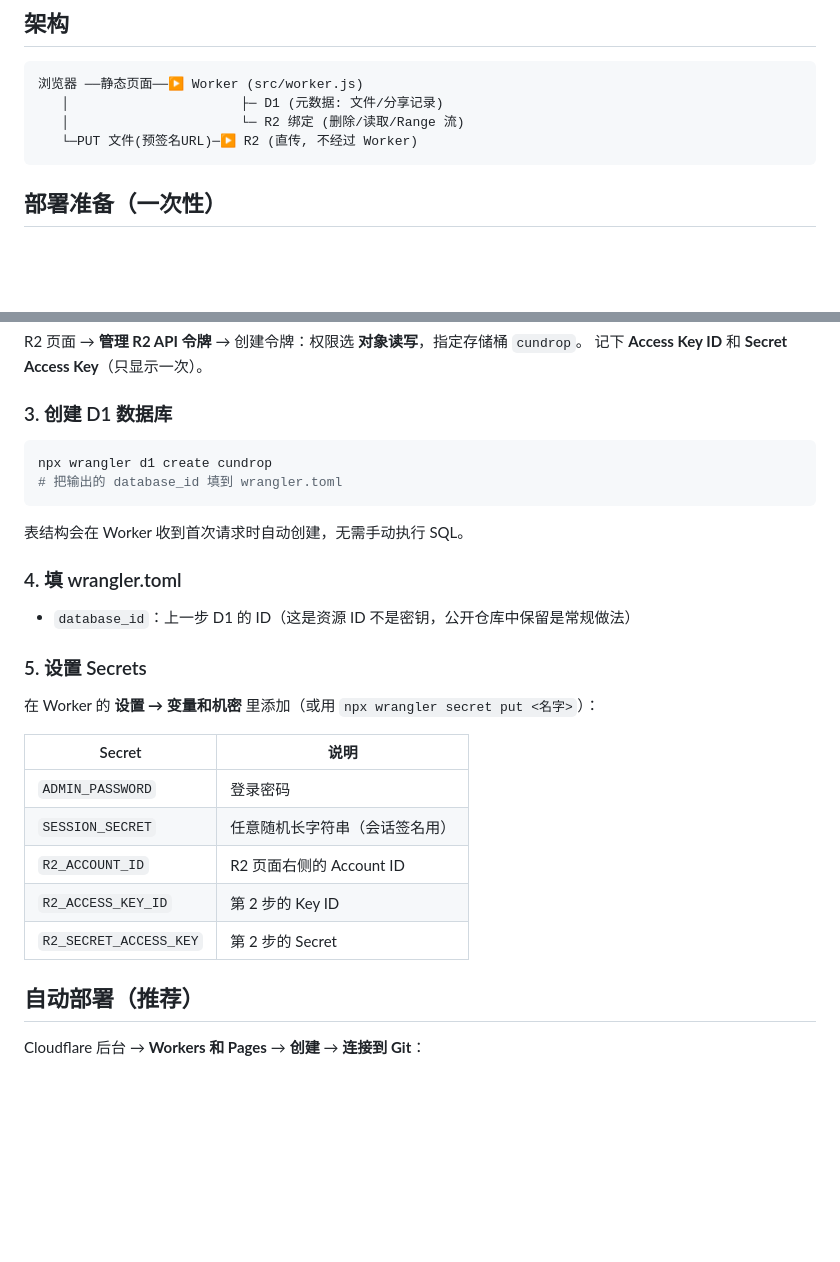
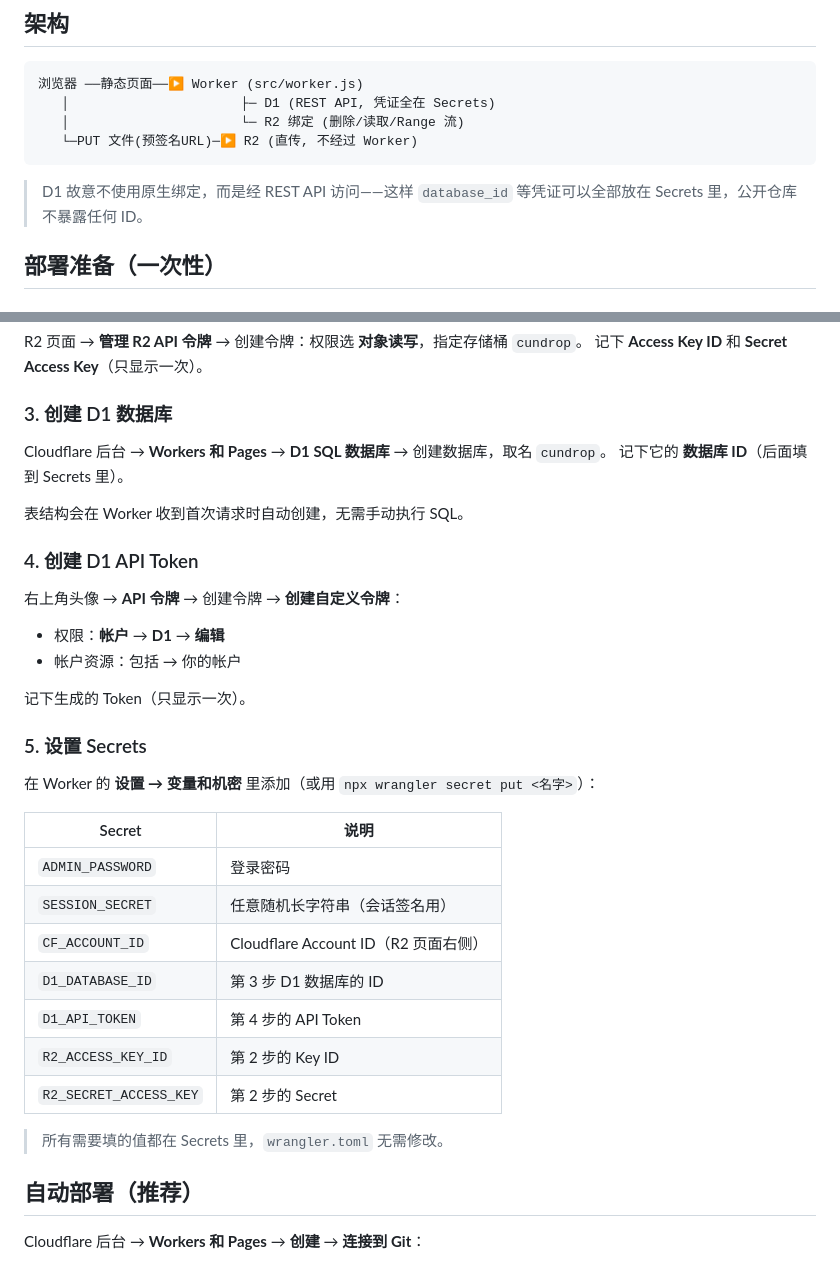
Before and after one commit to baodan98/-Cloudflare-cloud-drive-cundrop, a Markdown page: README.md, 2 parts joined by grey strips. GitHub-like rendering; blank space fills up the shorter version.

Commit message:
D1 改走 REST API, 所有凭证进 Secrets

````diff
--- a/README.md
+++ b/README.md
@@ -15,10 +15,12 @@
 
 ```
 浏览器 ──静态页面──▶ Worker (src/worker.js)
-   │                      ├─ D1 (元数据: 文件/分享记录)
+   │                      ├─ D1 (REST API, 凭证全在 Secrets)
    │                      └─ R2 绑定 (删除/读取/Range 流)
    └─PUT 文件(预签名URL)─▶ R2 (直传, 不经过 Worker)
 ```
+
+> D1 故意不使用原生绑定，而是经 REST API 访问——这样 `database_id` 等凭证可以全部放在 Secrets 里，公开仓库不暴露任何 ID。
 
 ## 部署准备（一次性）
 
@@ -50,16 +52,19 @@ R2 页面 → **管理 R2 API 令牌** → 创建令牌：权限选 **对象读
 
 ### 3. 创建 D1 数据库
 
-```bash
-npx wrangler d1 create cundrop
-# 把输出的 database_id 填到 wrangler.toml
-```
+Cloudflare 后台 → **Workers 和 Pages** → **D1 SQL 数据库** → 创建数据库，取名 `cundrop`。
+记下它的 **数据库 ID**（后面填到 Secrets 里）。
 
 表结构会在 Worker 收到首次请求时自动创建，无需手动执行 SQL。
 
-### 4. 填 wrangler.toml
+### 4. 创建 D1 API Token
 
-- `database_id`：上一步 D1 的 ID（这是资源 ID 不是密钥，公开仓库中保留是常规做法）
+右上角头像 → **API 令牌** → 创建令牌 → **创建自定义令牌**：
+
+- 权限：**帐户** → **D1** → **编辑**
+- 帐户资源：包括 → 你的帐户
+
+记下生成的 Token（只显示一次）。
 
 ### 5. 设置 Secrets
 
@@ -69,9 +74,13 @@ npx wrangler d1 create cundrop
 |---|---|
 | `ADMIN_PASSWORD` | 登录密码 |
 | `SESSION_SECRET` | 任意随机长字符串（会话签名用） |
-| `R2_ACCOUNT_ID` | R2 页面右侧的 Account ID |
+| `CF_ACCOUNT_ID` | Cloudflare Account ID（R2 页面右侧） |
+| `D1_DATABASE_ID` | 第 3 步 D1 数据库的 ID |
+| `D1_API_TOKEN` | 第 4 步的 API Token |
 | `R2_ACCESS_KEY_ID` | 第 2 步的 Key ID |
 | `R2_SECRET_ACCESS_KEY` | 第 2 步的 Secret |
+
+> 所有需要填的值都在 Secrets 里，`wrangler.toml` 无需修改。
 
 ## 自动部署（推荐）
 
````
